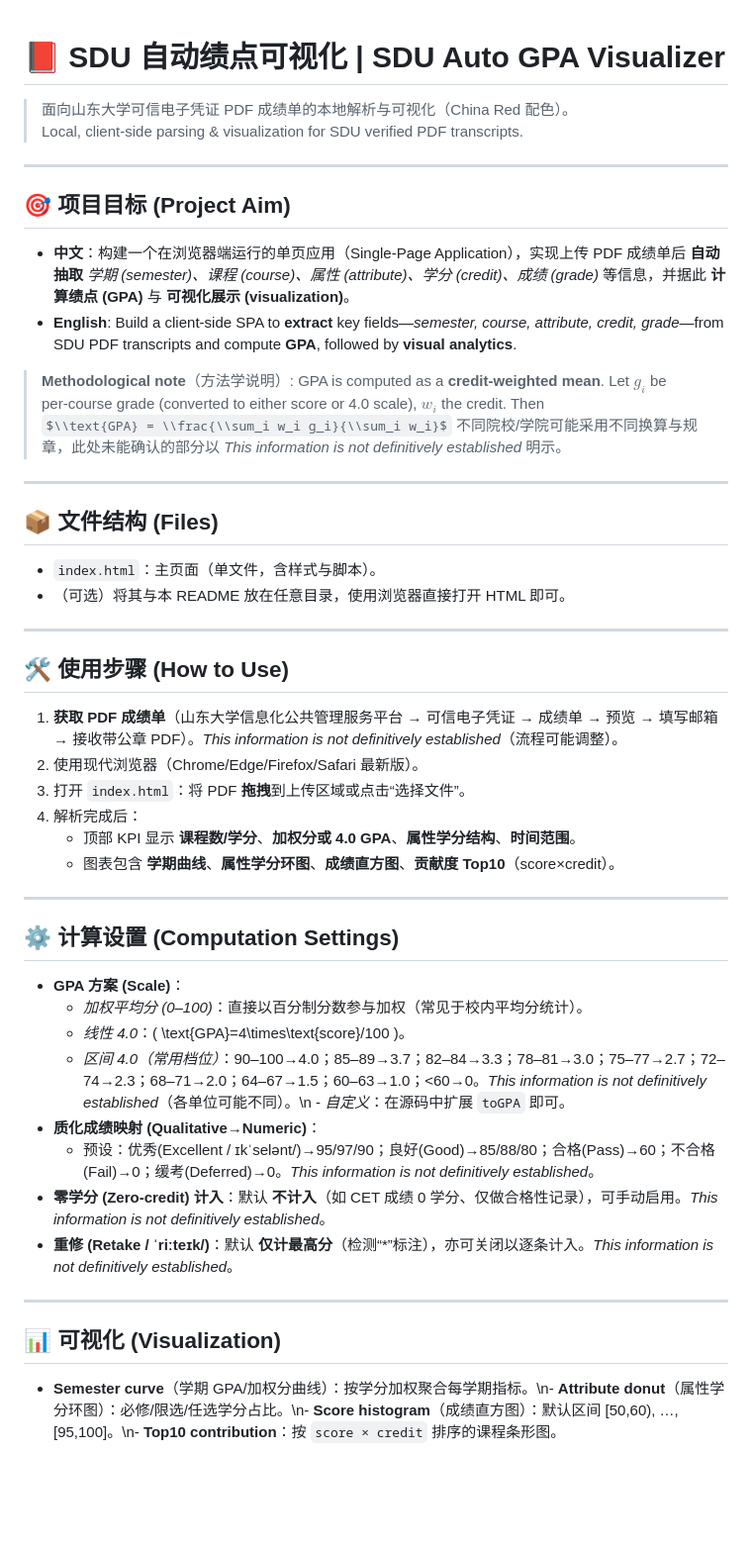
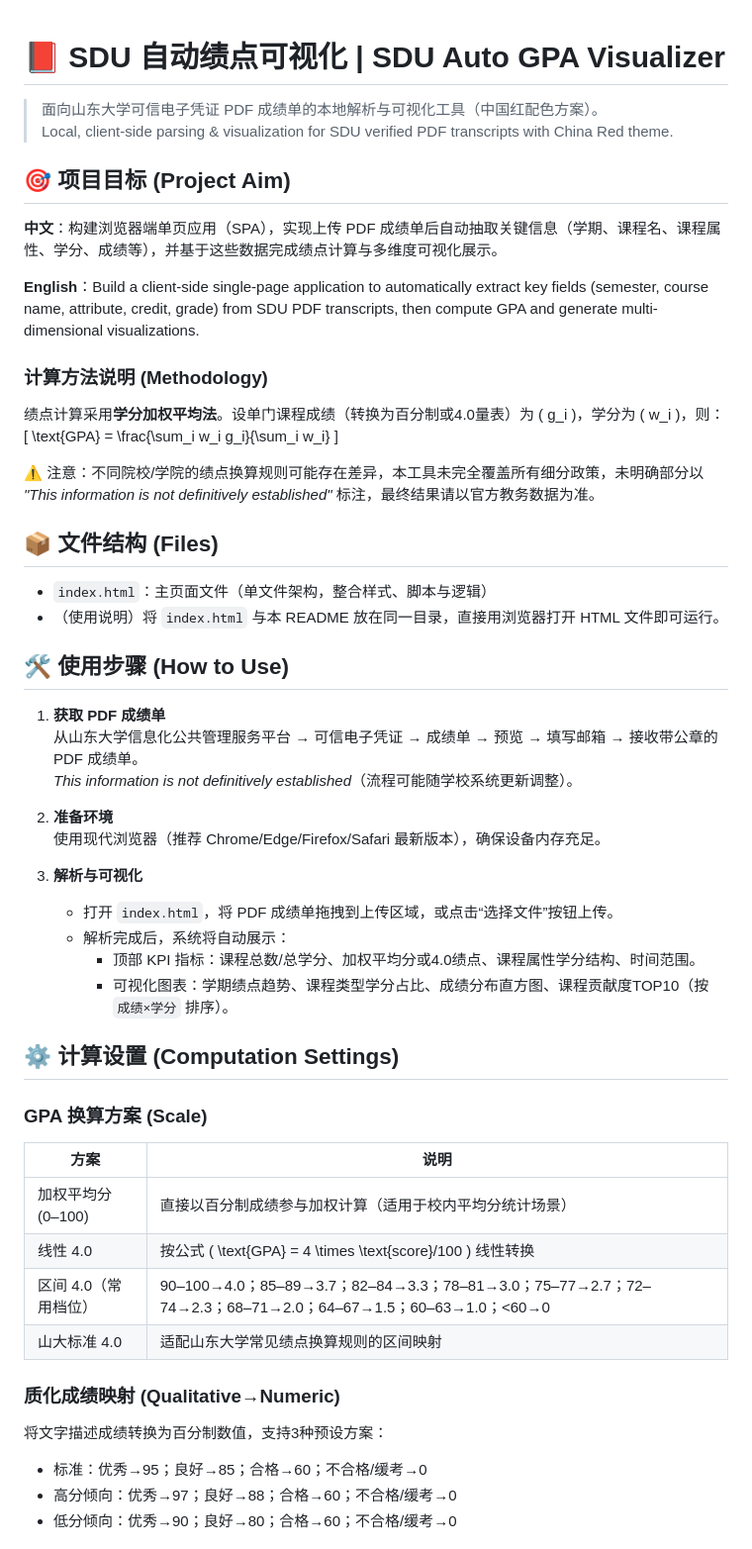
Before and after one commit to Karcen/SDU-GPA-Visualizer.github.io, a Markdown page: README.md, the part around one of its changes. Shown at 99% size. Drawn GitHub-style; some formulas as TeX source; blank space fills up the shorter version.

```diff
--- a/README.md
+++ b/README.md
@@ -1,48 +1,54 @@
 # 📕 SDU 自动绩点可视化 | SDU Auto GPA Visualizer
+> 面向山东大学可信电子凭证 PDF 成绩单的本地解析与可视化工具（中国红配色方案）。
+> Local, client-side parsing & visualization for SDU verified PDF transcripts with China Red theme.
 
-> 面向山东大学可信电子凭证 PDF 成绩单的本地解析与可视化（China Red 配色）。
-> Local, client‑side parsing & visualization for SDU verified PDF transcripts.
-
----
 
 ## 🎯 项目目标 (Project Aim)
-- **中文**：构建一个在浏览器端运行的单页应用（Single‑Page Application），实现上传 PDF 成绩单后 **自动抽取** *学期 (semester)、课程 (course)、属性 (attribute)、学分 (credit)、成绩 (grade)* 等信息，并据此 **计算绩点 (GPA)** 与 **可视化展示 (visualization)**。
--  **English**: Build a client‑side SPA to **extract** key fields—*semester, course, attribute, credit, grade*—from SDU PDF transcripts and compute **GPA**, followed by **visual analytics**.
+**中文**：构建浏览器端单页应用（SPA），实现上传 PDF 成绩单后自动抽取关键信息（学期、课程名、课程属性、学分、成绩等），并基于这些数据完成绩点计算与多维度可视化展示。
 
-> **Methodological note**（方法学说明）: GPA is computed as a **credit‑weighted mean**. Let $g_i$ be per‑course grade (converted to either score or 4.0 scale), $w_i$ the credit. Then
-> $\\text{GPA} = \\frac{\\sum_i w_i g_i}{\\sum_i w_i}$
-> 不同院校/学院可能采用不同换算与规章，此处未能确认的部分以 *This information is not definitively established* 明示。
+**English**：Build a client-side single-page application to automatically extract key fields (semester, course name, attribute, credit, grade) from SDU PDF transcripts, then compute GPA and generate multi-dimensional visualizations.
 
----
+
+### 计算方法说明 (Methodology)
+绩点计算采用**学分加权平均法**。设单门课程成绩（转换为百分制或4.0量表）为 \( g_i \)，学分为 \( w_i \)，则：
+\[ \text{GPA} = \frac{\sum_i w_i g_i}{\sum_i w_i} \]
+
+⚠️ 注意：不同院校/学院的绩点换算规则可能存在差异，本工具未完全覆盖所有细分政策，未明确部分以 *"This information is not definitively established"* 标注，最终结果请以官方教务数据为准。
+
 
 ## 📦 文件结构 (Files)
-- `index.html`：主页面（单文件，含样式与脚本）。
-- （可选）将其与本 README 放在任意目录，使用浏览器直接打开 HTML 即可。
+- `index.html`：主页面文件（单文件架构，整合样式、脚本与逻辑）
+- （使用说明）将 `index.html` 与本 README 放在同一目录，直接用浏览器打开 HTML 文件即可运行。
 
----
 
 ## 🛠️ 使用步骤 (How to Use)
-1. **获取 PDF 成绩单**（山东大学信息化公共管理服务平台 → 可信电子凭证 → 成绩单 → 预览 → 填写邮箱 → 接收带公章 PDF）。*This information is not definitively established*（流程可能调整）。
-2. 使用现代浏览器（Chrome/Edge/Firefox/Safari 最新版）。
-3. 打开 `index.html`：将 PDF **拖拽**到上传区域或点击“选择文件”。
-4. 解析完成后：
-   - 顶部 KPI 显示 **课程数/学分**、**加权分或 4.0 GPA**、**属性学分结构**、**时间范围**。
-   - 图表包含 **学期曲线**、**属性学分环图**、**成绩直方图**、**贡献度 Top10**（score×credit）。
+1. **获取 PDF 成绩单**
+   从山东大学信息化公共管理服务平台 → 可信电子凭证 → 成绩单 → 预览 → 填写邮箱 → 接收带公章的 PDF 成绩单。
+   *This information is not definitively established*（流程可能随学校系统更新调整）。
 
----
+2. **准备环境**
+   使用现代浏览器（推荐 Chrome/Edge/Firefox/Safari 最新版本），确保设备内存充足。
+
+3. **解析与可视化**
+   - 打开 `index.html`，将 PDF 成绩单拖拽到上传区域，或点击“选择文件”按钮上传。
+   - 解析完成后，系统将自动展示：
+     - 顶部 KPI 指标：课程总数/总学分、加权平均分或4.0绩点、课程属性学分结构、时间范围。
+     - 可视化图表：学期绩点趋势、课程类型学分占比、成绩分布直方图、课程贡献度TOP10（按 `成绩×学分` 排序）。
+
 
 ## ⚙️ 计算设置 (Computation Settings)
-- **GPA 方案 (Scale)**：
-  - *加权平均分 (0–100)*：直接以百分制分数参与加权（常见于校内平均分统计）。
-  - *线性 4.0*：\( \\text{GPA}=4\\times\\text{score}/100 \)。
-  - *区间 4.0（常用档位）*：90–100→4.0；85–89→3.7；82–84→3.3；78–81→3.0；75–77→2.7；72–74→2.3；68–71→2.0；64–67→1.5；60–63→1.0；<60→0。*This information is not definitively established*（各单位可能不同）。\n  - *自定义*：在源码中扩展 `toGPA` 即可。
-- **质化成绩映射 (Qualitative→Numeric)**：
-  - 预设：优秀(Excellent / ɪkˈselənt/)→95/97/90；良好(Good)→85/88/80；合格(Pass)→60；不合格(Fail)→0；缓考(Deferred)→0。*This information is not definitively established*。
-- **零学分 (Zero‑credit) 计入**：默认 **不计入**（如 CET 成绩 0 学分、仅做合格性记录），可手动启用。*This information is not definitively established*。
-- **重修 (Retake / ˈriːteɪk/)**：默认 **仅计最高分**（检测“*”标注），亦可关闭以逐条计入。*This information is not definitively established*。
+### GPA 换算方案 (Scale)
+| 方案 | 说明 |
+|------|------|
+| 加权平均分 (0–100) | 直接以百分制成绩参与加权计算（适用于校内平均分统计场景） |
+| 线性 4.0 | 按公式 \( \text{GPA} = 4 \times \text{score}/100 \) 线性转换 |
+| 区间 4.0（常用档位） | 90–100→4.0；85–89→3.7；82–84→3.3；78–81→3.0；75–77→2.7；72–74→2.3；68–71→2.0；64–67→1.5；60–63→1.0；<60→0 |
+| 山大标准 4.0 | 适配山东大学常见绩点换算规则的区间映射 |
 
----
 
-## 📊 可视化 (Visualization)
-- **Semester curve**（学期 GPA/加权分曲线）：按学分加权聚合每学期指标。\n- **Attribute donut**（属性学分环图）：必修/限选/任选学分占比。\n- **Score histogram**（成绩直方图）：默认区间 [50,60), …, [95,100]。\n- **Top10 contribution**：按 `score × credit` 排序的课程条形图。
+### 质化成绩映射 (Qualitative→Numeric)
+将文字描述成绩转换为百分制数值，支持3种预设方案：
+- 标准：优秀→95；良好→85；合格→60；不合格/缓考→0
+- 高分倾向：优秀→97；良好→88；合格→60；不合格/缓考→0
+- 低分倾向：优秀→90；良好→80；合格→60；不合格/缓考→0
 
```
Also changed, not shown: other parts of README.md (+31 -8 lines).
